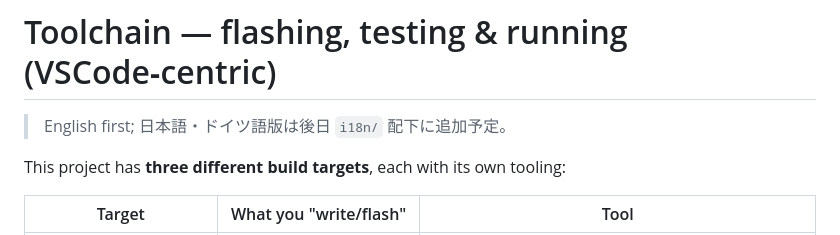
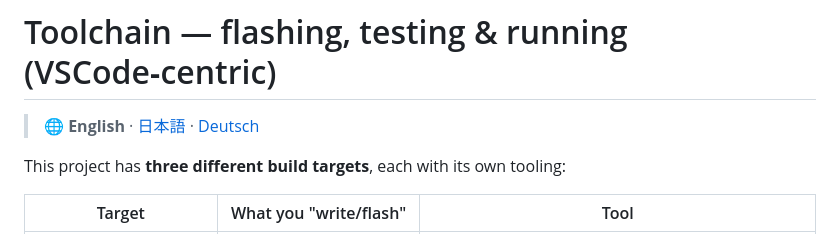
Before and after one commit to bfaaap/bfaaap_opensource, a Markdown page: docs/toolchain/README.md, the part around the change. GitHub-like rendering.

Commit message:
i18n(ja+de): translate toolchain (+ EN switcher)
Co-Authored-By: Claude Opus 4.8 (1M context) <noreply@anthropic.com>

```diff
--- a/docs/toolchain/README.md
+++ b/docs/toolchain/README.md
@@ -1,6 +1,6 @@
 # Toolchain — flashing, testing & running (VSCode‑centric)
 
-> English first; 日本語・ドイツ語版は後日 `i18n/` 配下に追加予定。
+> 🌐 **English** · [日本語](../../i18n/ja/docs/toolchain/README.md) · [Deutsch](../../i18n/de/docs/toolchain/README.md)
 
 This project has **three different build targets**, each with its own tooling:
 
```
Also changed, not shown: 2 other files.
